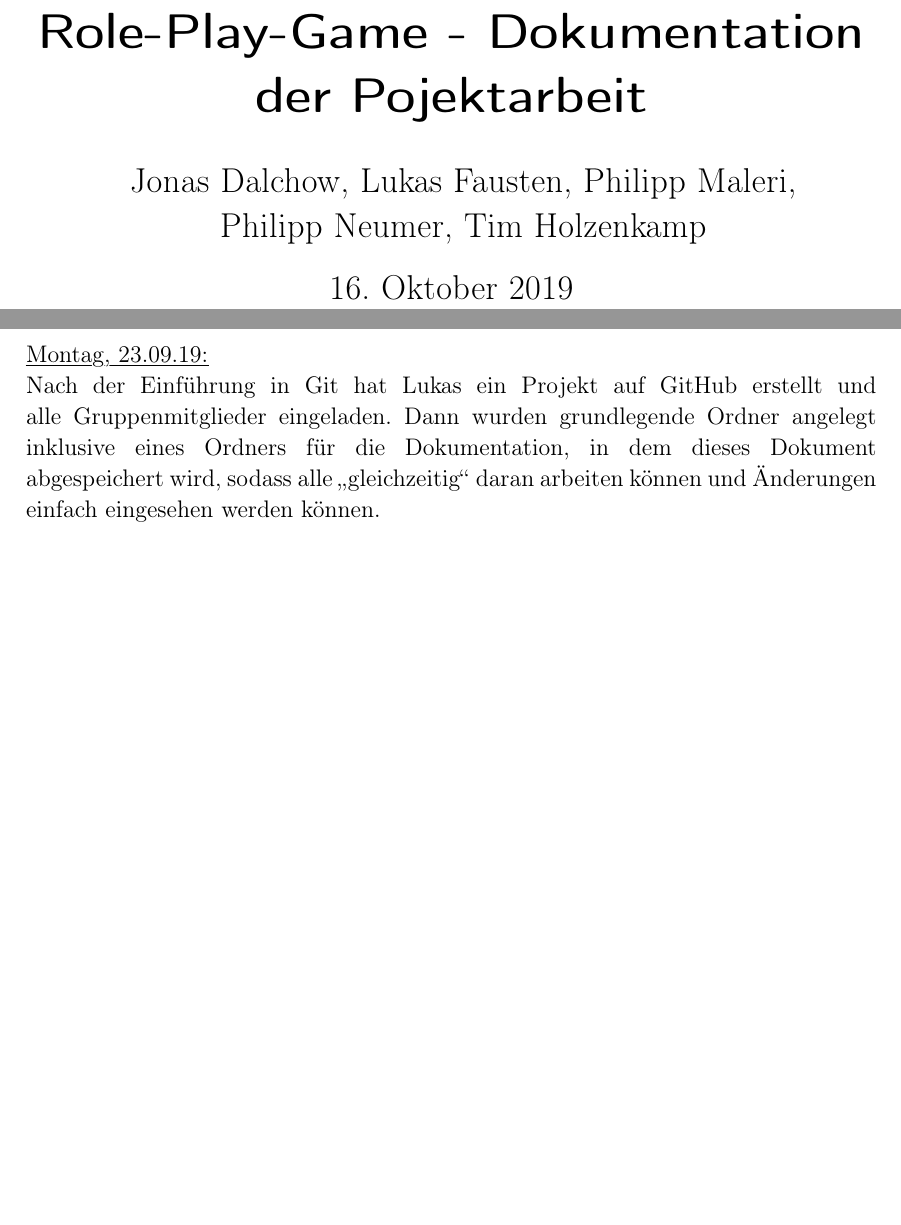
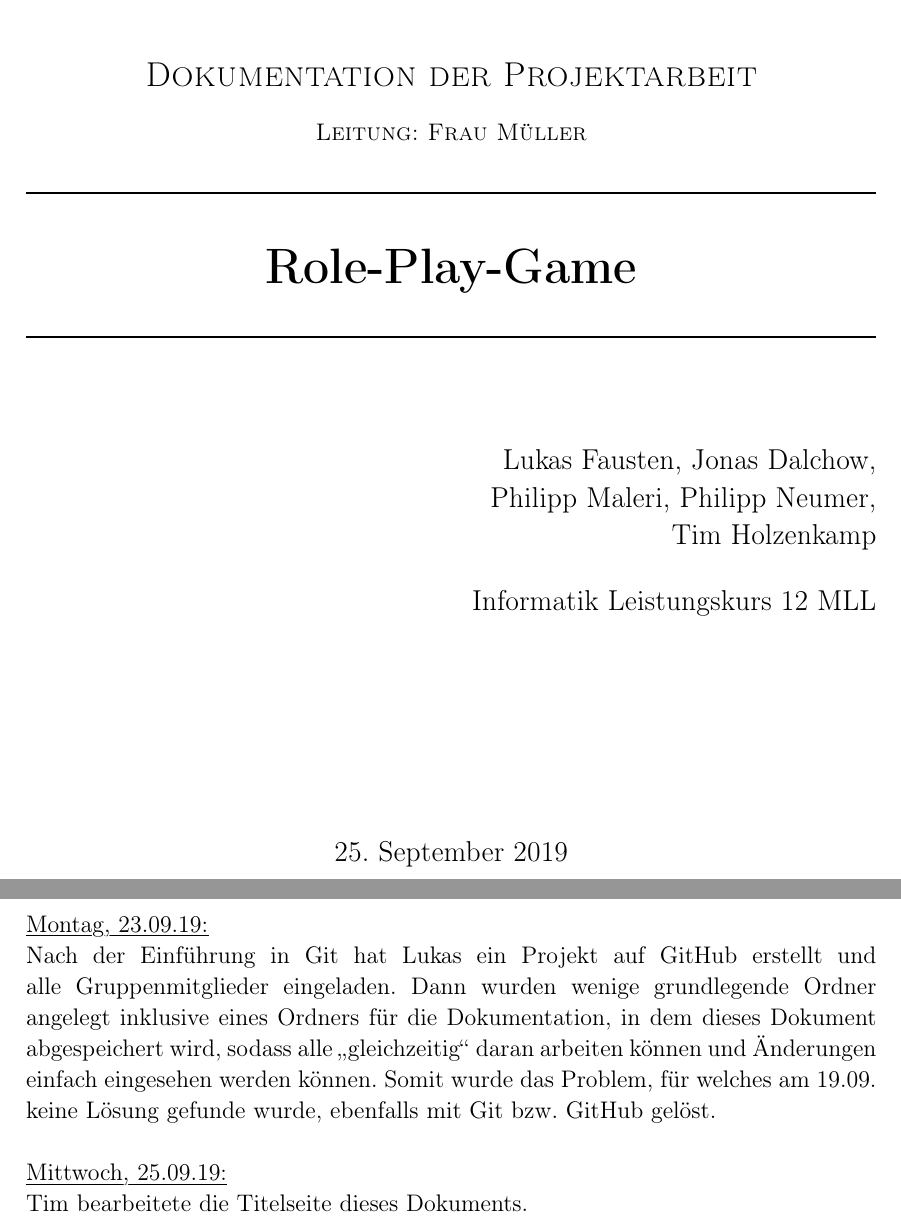
Before and after one commit to lukcod3/roleplaygame, a LaTeX document (doc/dokumentation.tex): two parts of pages 1 and 6 of 6, joined at a grey line, cut so that both start at the same text, the shorter picture padded with empty space. Compiled offline with pdfLaTeX.

Commit message:
Titelseite verschönert -> im Tagebuch vermerkt

```diff
--- a/doc/dokumentation.tex
+++ b/doc/dokumentation.tex
@@ -133,11 +133,65 @@
 
 \begin{document}
 
-\title{Role-Play-Game - Dokumentation der Pojektarbeit}
-\author{\centerline{Jonas Dalchow, Lukas Fausten, Philipp Maleri,} \\ \centerline{Philipp Neumer, Tim Holzenkamp}}
-\date{16. Oktober 2019}
+\begin{titlepage}
 
-\maketitle
+\begin{center}
+
+
+% Upper part of the page
+\includegraphics[width=0.5\textwidth]{pictures/lmg8.png}\\[1.5cm]
+
+%\textsc{\LARGE University of Beer}\\[1.5cm]
+
+\textsc{\Large Dokumentation der Projektarbeit }\\[0.4cm]
+
+\textsc{Leitung: Frau Müller}\\[0.4cm]
+
+
+% Title
+\noindent\rule{1\textwidth}{0.75pt}
+%scheint die Linie zu machen
+%es gibt medskip bigskip und smallskip
+\vspace{0.4cm}
+
+
+{ \huge \bfseries Role-Play-Game}\\[0.3cm]
+\vspace{0.1cm}
+\noindent\rule{1\textwidth}{0.75pt}
+\vspace{0.4cm}
+
+
+% Author and supervisor
+\begin{minipage}{0.4\textwidth}
+\begin{flushleft} \large
+
+
+\end{flushleft}
+\end{minipage}
+\hfill
+\begin{minipage}{0.5\textwidth}
+\begin{flushright} \large
+\vspace{1cm}
+Lukas Fausten, Jonas Dalchow, Philipp Maleri, Philipp Neumer, Tim Holzenkamp \\
+\vspace{0.5cm}
+Informatik Leistungskurs 12 MLL\\[0.8cm]
+
+
+
+
+\end{flushright}
+\end{minipage}
+
+\vfill
+
+% Bottom of the page
+{\large \today}
+
+
+
+\end{center}
+
+\end{titlepage}
 
 \newpage
 
@@ -200,15 +254,19 @@
 
 \myuline{Donnerstag, 19.09.19:}
 
-Nach Bekanntgeben des Beginns des Projekts, begann unsere Gruppe mit der Diskussion, wie wir alle zusammen an einem Projekt gleichzeitig arbeiten können. Dabei ging es sowohl um gemeinsame Java-Editoren für die tatsächliche Programmierarbeit als auch um gemeinsame Text-Editoren um eine einfach Arbeit am Tagebuch zu ermöglichen. Letztendlich wurde für Ersteres Git als Lösung vorgeschlagen und für Letzteres keine Lösung gefunden.\\
-Des Weiteren wurden sich Gedanken gemacht über das grundlegende Aussehen der Anwendung, wobei sich auf eine \glqq{}Pixelgrafik\grqq{} geeinigt wurde. Die Ansicht des Kampfes sollte von der Seite sein - mit dem Monster in einer Ecke und dem Helden in der anderen. Lukas und Jonas äußerten Vorstellungen eines Hauptmenüs mit Optionen wie einem Shop u.Ä.\\
+Nach Bekanntgeben des Beginns des Projekts, begann unsere Gruppe mit der Diskussion, wie wir alle zusammen an einem Projekt gleichzeitig arbeiten können. Dabei ging es sowohl um gemeinsame Java-Editoren für die tatsächliche Programmierarbeit als auch um gemeinsame Text-Editoren um eine einfach Arbeit am Tagebuch zu ermöglichen. Letztendlich wurde für Ersteres Git als Lösung vorgeschlagen und für Letzteres keine Lösung gefunden. \\
+Des Weiteren wurden sich Gedanken gemacht über das grundlegende Aussehen der Anwendung, wobei sich auf eine \glqq{}Pixelgrafik\grqq{} geeinigt wurde. Die Ansicht des Kampfes sollte von der Seite sein - mit dem Monster in einer Ecke und dem Helden in der anderen. Lukas und Jonas äußerten Vorstellungen eines Hauptmenüs mit Optionen wie einem Shop u.Ä. \\
 
 \myuline{Sonntag, 22.09.19:}
 
-Tim arbeitete weiter am Lastenheft und am vorherigen Tagebucheintrag. Es muss besprochen werden, ob der Rest der Gruppe mit dem erstellten Lastenheft und insbesondere mit den festgelegten Prioritäten übereinstimmt.\\
+Tim arbeitete weiter am Lastenheft und am vorherigen Tagebucheintrag. Es muss besprochen werden, ob der Rest der Gruppe mit dem erstellten Lastenheft und insbesondere mit den festgelegten Prioritäten übereinstimmt. \\
 
 \myuline{Montag, 23.09.19:}
 
-Nach der Einführung in Git hat Lukas ein Projekt auf GitHub erstellt und alle Gruppenmitglieder eingeladen. Dann wurden grundlegende Ordner angelegt inklusive eines Ordners für die Dokumentation, in dem dieses Dokument abgespeichert wird, sodass alle \glqq{}gleichzeitig\grqq{} daran arbeiten können und Änderungen einfach eingesehen werden können.
+Nach der Einführung in Git hat Lukas ein Projekt auf GitHub erstellt und alle Gruppenmitglieder eingeladen. Dann wurden wenige grundlegende Ordner angelegt inklusive eines Ordners für die Dokumentation, in dem dieses Dokument abgespeichert wird, sodass alle \glqq{}gleichzeitig\grqq{} daran arbeiten können und Änderungen einfach eingesehen werden können. Somit wurde das Problem, für welches am 19.09. keine Lösung gefunde wurde, ebenfalls mit Git bzw. GitHub gelöst. \\
+
+\myuline{Mittwoch, 25.09.19:}
+
+Tim bearbeitete die Titelseite dieses Dokuments. \\
 
 \end{document}
```
Also changed, not shown: doc/dokumentation.tex (50 more changed lines).
